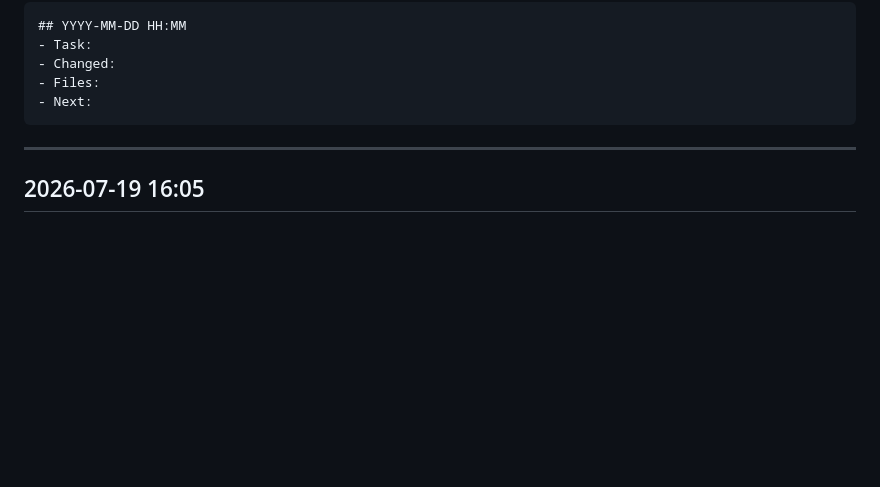
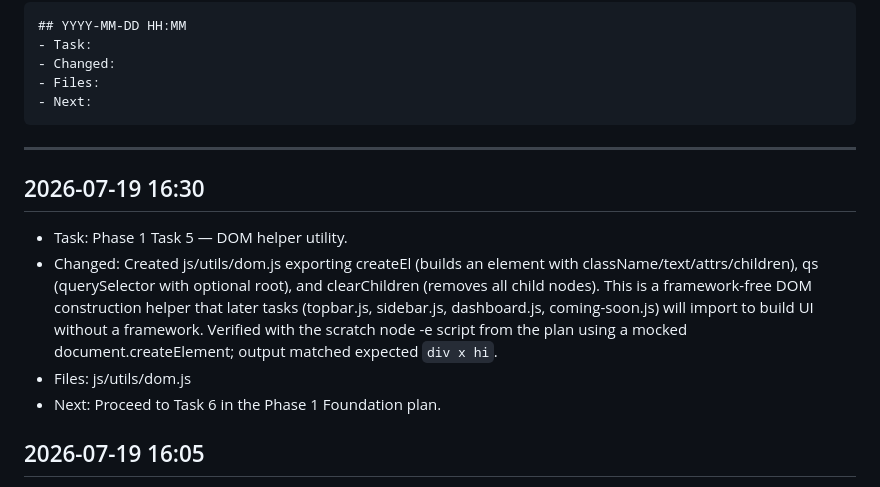
Before and after one commit to Aman-0402/LearnAI, a Markdown page: Agent.md, the part around the change. Drawn GitHub-style; blank space fills up the shorter version.

Commit message:
docs: log Phase 1 Task 5 progress in Agent.md

````diff
--- a/Agent.md
+++ b/Agent.md
@@ -13,6 +13,12 @@ Format:
 ```
 
 ---
+
+## 2026-07-19 16:30
+- Task: Phase 1 Task 5 — DOM helper utility.
+- Changed: Created js/utils/dom.js exporting createEl (builds an element with className/text/attrs/children), qs (querySelector with optional root), and clearChildren (removes all child nodes). This is a framework-free DOM construction helper that later tasks (topbar.js, sidebar.js, dashboard.js, coming-soon.js) will import to build UI without a framework. Verified with the scratch node -e script from the plan using a mocked document.createElement; output matched expected `div x hi`.
+- Files: js/utils/dom.js
+- Next: Proceed to Task 6 in the Phase 1 Foundation plan.
 
 ## 2026-07-19 16:05
 - Task: Phase 1 Task 4 fix — harden storage wrappers per code review.
````
